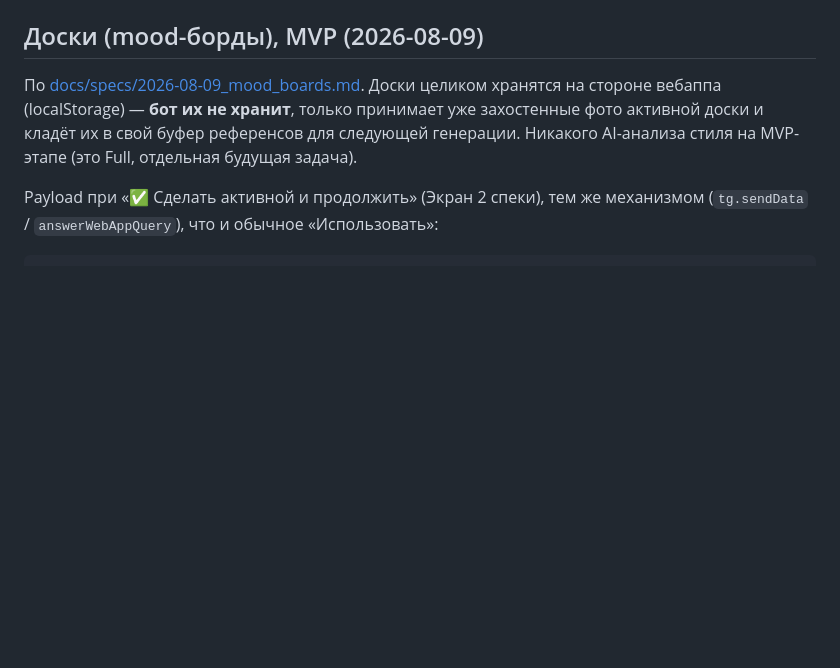
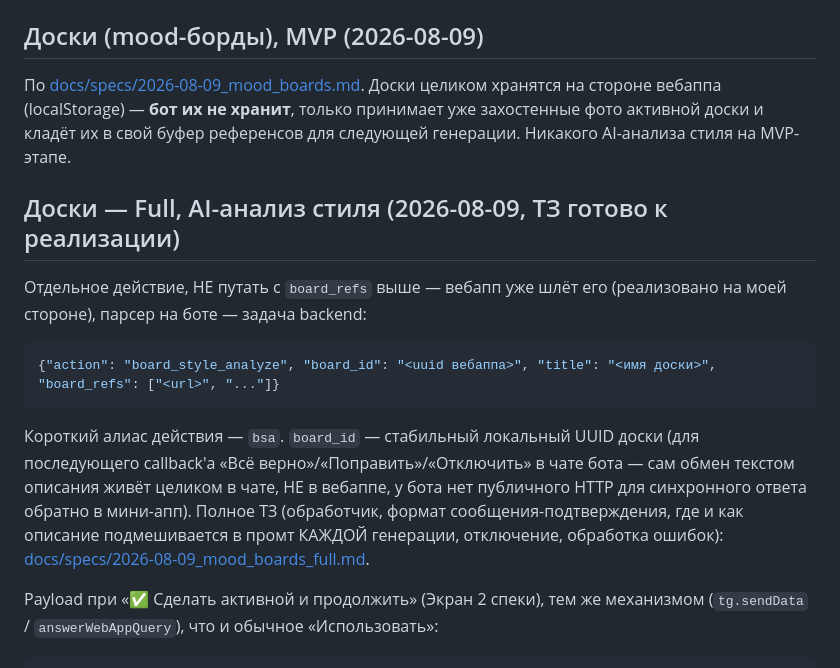
Before and after one commit to gorbdan/sirnike, a Markdown page: docs/BOT_CONTRACT.md, the part around the change. Drawn GitHub-style; blank space fills up the shorter version.

````diff
--- a/docs/BOT_CONTRACT.md
+++ b/docs/BOT_CONTRACT.md
@@ -67,8 +67,24 @@ JSON строкой. Полные и короткие ключи равнозн
 По [docs/specs/2026-08-09_mood_boards.md](specs/2026-08-09_mood_boards.md). Доски
 целиком хранятся на стороне вебаппа (localStorage) — **бот их не хранит**, только
 принимает уже захостенные фото активной доски и кладёт их в свой буфер референсов
-для следующей генерации. Никакого AI-анализа стиля на MVP-этапе (это Full,
-отдельная будущая задача).
+для следующей генерации. Никакого AI-анализа стиля на MVP-этапе.
+
+## Доски — Full, AI-анализ стиля (2026-08-09, ТЗ готово к реализации)
+
+Отдельное действие, НЕ путать с `board_refs` выше — вебапп уже шлёт его
+(реализовано на моей стороне), парсер на боте — задача backend:
+
+```json
+{"action": "board_style_analyze", "board_id": "<uuid вебаппа>", "title": "<имя доски>", "board_refs": ["<url>", "..."]}
+```
+
+Короткий алиас действия — `bsa`. `board_id` — стабильный локальный UUID
+доски (для последующего callback'а «Всё верно»/«Поправить»/«Отключить» в
+чате бота — сам обмен текстом описания живёт целиком в чате, НЕ в вебаппе,
+у бота нет публичного HTTP для синхронного ответа обратно в мини-апп).
+Полное ТЗ (обработчик, формат сообщения-подтверждения, где и как описание
+подмешивается в промт КАЖДОЙ генерации, отключение, обработка ошибок):
+[docs/specs/2026-08-09_mood_boards_full.md](specs/2026-08-09_mood_boards_full.md).
 
 Payload при «✅ Сделать активной и продолжить» (Экран 2 спеки), тем же
 механизмом (`tg.sendData` / `answerWebAppQuery`), что и обычное «Использовать»:
````
Also changed, not shown: docs/briefs/backend.md (+23 -0 lines), docs/specs/2026-08-09_mood_boards_full.md (added, +206 -0 lines).
